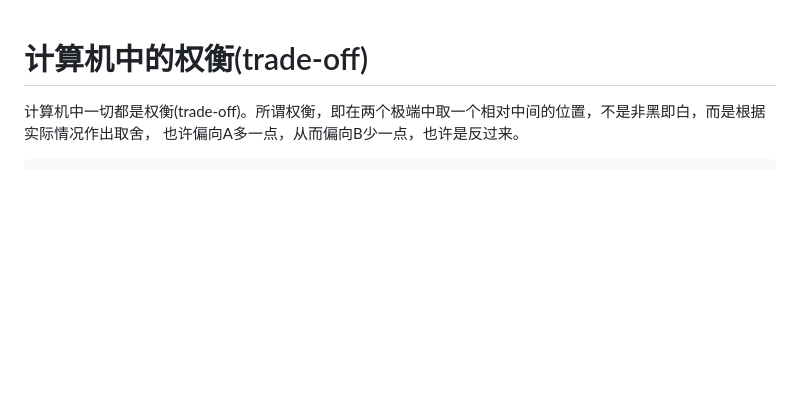
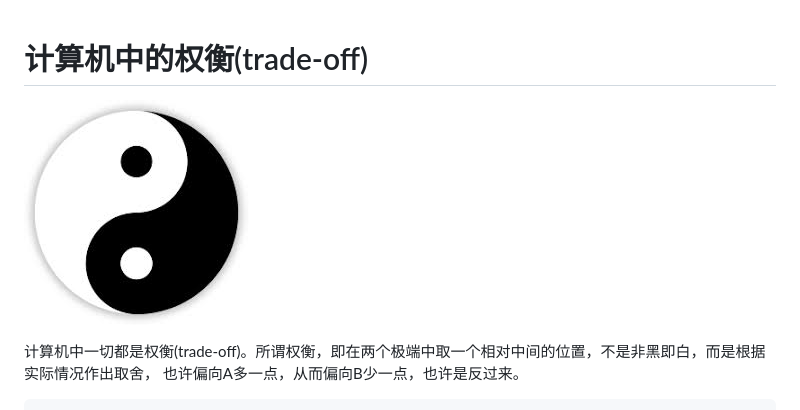
Before and after one commit to jiajunhuang/blog, a Markdown page: articles/2020_01_11-paradigm.md, the part around the change. Rendered like a GitHub page; pictures changed too: articles/img/taiji.jpeg (added); blank space fills up the shorter version.

Commit message:
sync at Sat 11 Jan 2020 04:35:56 PM CST

```diff
--- a/articles/2020_01_11-paradigm.md
+++ b/articles/2020_01_11-paradigm.md
@@ -1,4 +1,6 @@
 # 计算机中的权衡(trade-off)
+
+![太极](./img/taiji.jpeg)
 
 计算机中一切都是权衡(trade-off)。所谓权衡，即在两个极端中取一个相对中间的位置，不是非黑即白，而是根据实际情况作出取舍，
 也许偏向A多一点，从而偏向B少一点，也许是反过来。
```
